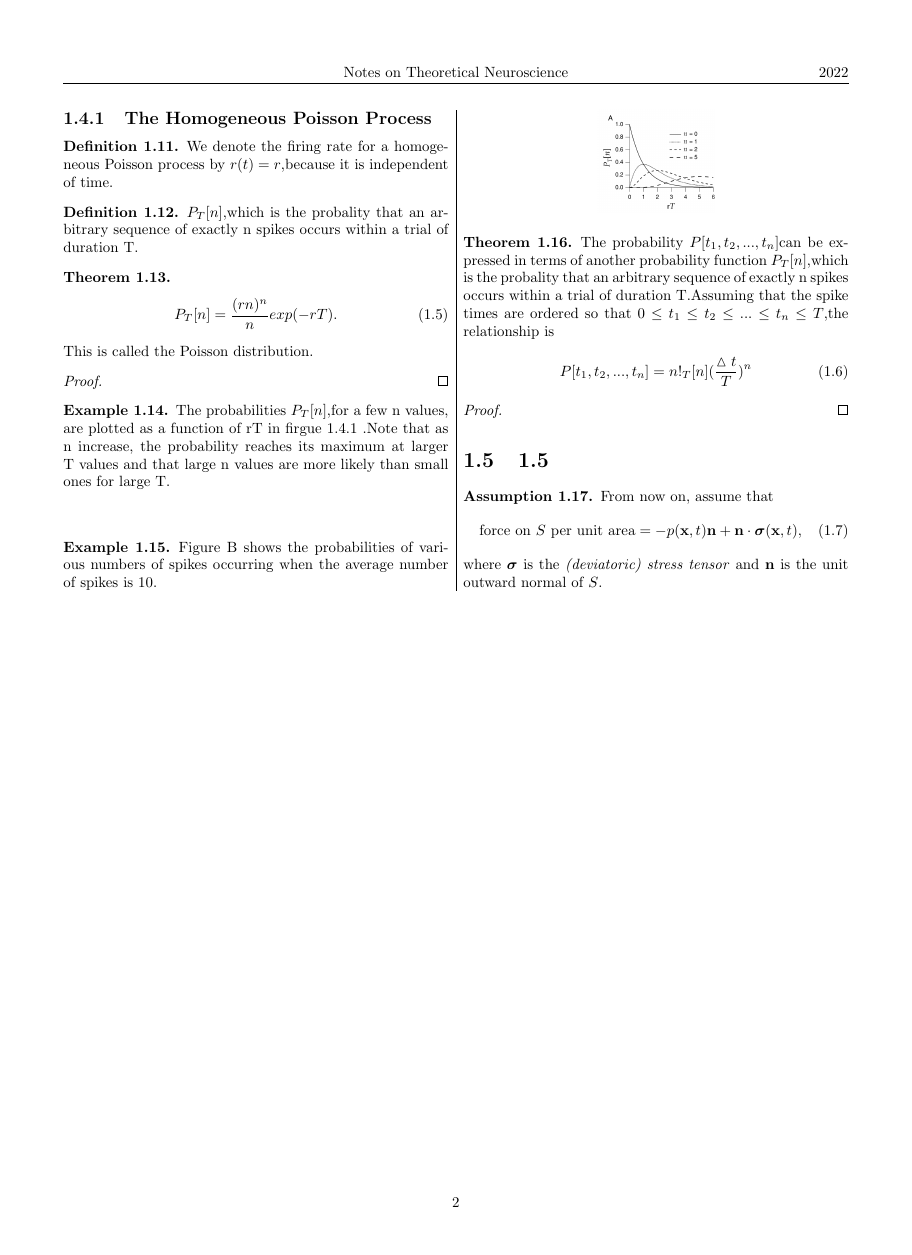
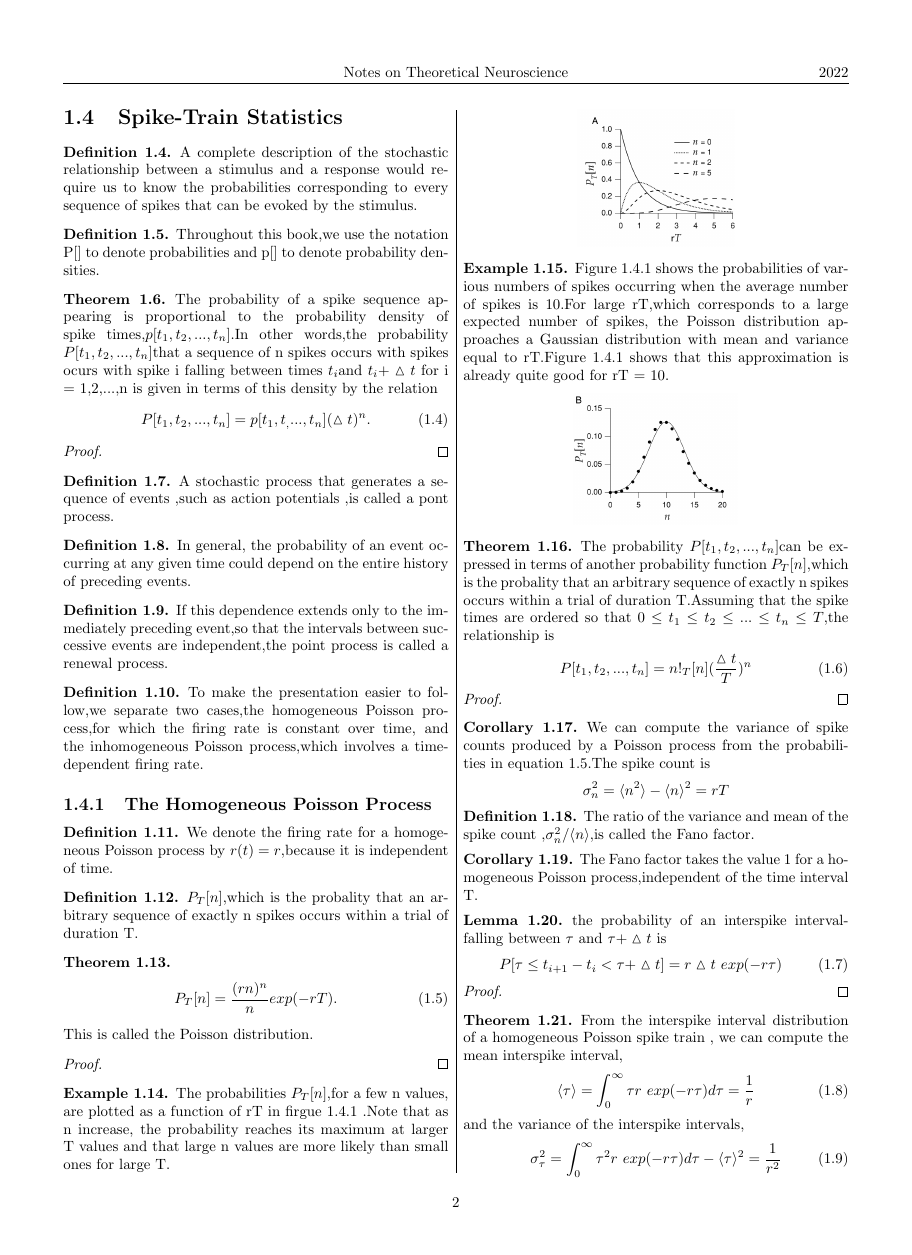
Before and after one commit to a806976199/NeuroScience, a LaTeX book (TheoreticalNeuroscience/TheoreticalNeuroscience.tex, which reads TheoreticalNeuroscience/chap/NeuralEncoding1/Part4.tex): page 2 of 5 before the commit and page 2 of 6 after it. Compiled offline with pdfLaTeX.

Commit message:
add a few files

```diff
--- a/TheoreticalNeuroscience/chap/NeuralEncoding1/Part4.tex
+++ b/TheoreticalNeuroscience/chap/NeuralEncoding1/Part4.tex
@@ -74,28 +76,66 @@
 \end{thm}
 
 \begin{exm}
-    The probabilities $P_T[n]$,for a few n values, are plotted as a function of rT in  firgue \ref{Figure 1.11 (A)} .Note that as n increase, the probability reaches its maximum at larger T values and that large n values are more likely than small ones for large T.
+    The probabilities $P_T[n]$,for a few n values, are plotted as a function of rT in  firgue \ref{fig:1.11} .Note that as n increase, the probability reaches its maximum at larger T values and that large n values are more likely than small ones for large T.
 \end{exm}
+
 \begin{center}
-    \label{Figure 1.11 (A)}
-    % \includegraphics[scale = 0.15]{../../../png/n_value.png}    \\
+        \includegraphics[scale = 0.2]{png/Figure1-11-A}\\
+        \label{fig:1.11}
 \end{center}
 
 \begin{exm}
-    Figure B shows the probabilities of various numbers of spikes occurring when the average number of spikes is 10.
+    Figure \ref{fig:1.12} shows the probabilities of various numbers of spikes occurring when the average number of spikes is 10.For large rT,which corresponds to a large expected number of spikes, the Poisson distribution approaches a Gaussian distribution with mean and variance equal to rT.Figure \ref{fig:1.12} shows that this approximation is already quite good for rT = 10.
 \end{exm}
+
 \begin{center}
-    \label{Figure 1.11 (A)}
-    \includegraphics[scale = 0.15]{png/Figure1-4-1-A.png}\\
+    % \includegraphics[scale = 0.2]{png/Figure1-12-A}\\
+    \includegraphics[scale = 0.2]{png/Figure1-11-B}\\
+    \label{fig:1.12}
 \end{center}
-
-
 
 \begin{thm}
     The probability $P[t_1,t_2,...,t_n]$can be expressed in terms of another probability function $P_T[n]$,which is the probality that an arbitrary sequence of exactly n spikes occurs within a trial of duration T.Assuming that the spike times are ordered so that $0\leq t_1\leq t_2\leq ...\leq t_n\leq T$,the relationship is
     \begin{equation}
         P[t_1,t_2,...,t_n]=n!{_T[n](\frac{\vartriangle t}{T})^n}
+        \label{eq:1.26}
     \end{equation}
     \begin{proof}
     \end{proof}
 \end{thm}
+
+\begin{coro}
+    We can compute the variance of spike counts produced by a Poisson process from the probabilities in equation \ref{eq:1.29}.The spike count is $$\sigma^2_n = \langle n^2 \rangle -\langle n  \rangle ^2=rT $$
+\end{coro}
+
+\begin{defn}
+    % (Fano factor)The ratio of the variance and mean of the spike count ,$\sigma^2_n/\langle n\rangle$,is called the Fano factor.
+    The ratio of the variance and mean of the spike count ,$\sigma^2_n/\langle n\rangle$,is called the Fano factor.
+\end{defn}
+
+\begin{coro}
+    The Fano factor takes the value 1 for a homogeneous Poisson process,independent of the time interval T.
+\end{coro}
+
+\begin{lem}
+    % For a homogeneous Poisson process,the probability of an interspike intervalfalling between $\tau$ and $\tau + \vartriangle t$ is $$P[\tau\leq t_{i+1}-t_{i}<\tau +\vartriangle t]=r\vartriangle t\ exp(-r\tau)$$.
+    the probability of an interspike intervalfalling between $\tau$ and $\tau + \vartriangle t$ is
+    \begin{equation}
+        P[\tau\leq t_{i+1}-t_{i}<\tau +\vartriangle t]=r\vartriangle t\ exp(-r\tau)
+        \label{eq:1.31}
+    \end{equation}
+    \begin{proof}
+    \end{proof}
+\end{lem}
+
+\begin{thm}
+    From the interspike interval distribution of a homogeneous Poisson spike train , we can compute the mean interspike interval,
+    \begin{equation}
+        \langle \tau \rangle =\int^{\infty}_{0}\tau r\ exp(-r\tau)d\tau  = \frac{1}{r}
+        \label{eq:1.32}
+    \end{equation}
+    and the variance of the interspike intervals,
+    \begin{equation}
+        \sigma^2_\tau =\int^{\infty}_{0}\tau^2 r\ exp(-r\tau)d\tau - \langle \tau \rangle^2 = \frac{1}{r^2}
+        \label{eq:1.33}
+    \end{equation}
@@ -101,0 +154 @@
+\end{rem}
```
Also changed, not shown: TheoreticalNeuroscience/png/Figure1-11-A.png (added), TheoreticalNeuroscience/png/Figure1-11-B.png (added), TheoreticalNeuroscience/png/Figure1-12-A.png (added), TheoreticalNeuroscience/png/Figure1-12-B.png (added), TheoreticalNeuroscience/png/Figure1-13-A.png (added), TheoreticalNeuroscience/png/Figure1-13-B.png (added), TheoreticalNeuroscience/png/Figure1-13-C.png (added), TheoreticalNeuroscience/png/Figure1-14-A.png (added), TheoreticalNeuroscience/png/Figure1-14-B.png (added), TheoreticalNeuroscience/png/Figure1-14-C.png (added), TheoreticalNeuroscience/png/Figure1-15-A.png (added), TheoreticalNeuroscience/png/Figure1-15-B.png (added), TheoreticalNeuroscience/png/Figure1-16.png (added), TheoreticalNeuroscience/chap/NeuralEncoding1/Part4.tex (91 more changed lines).
